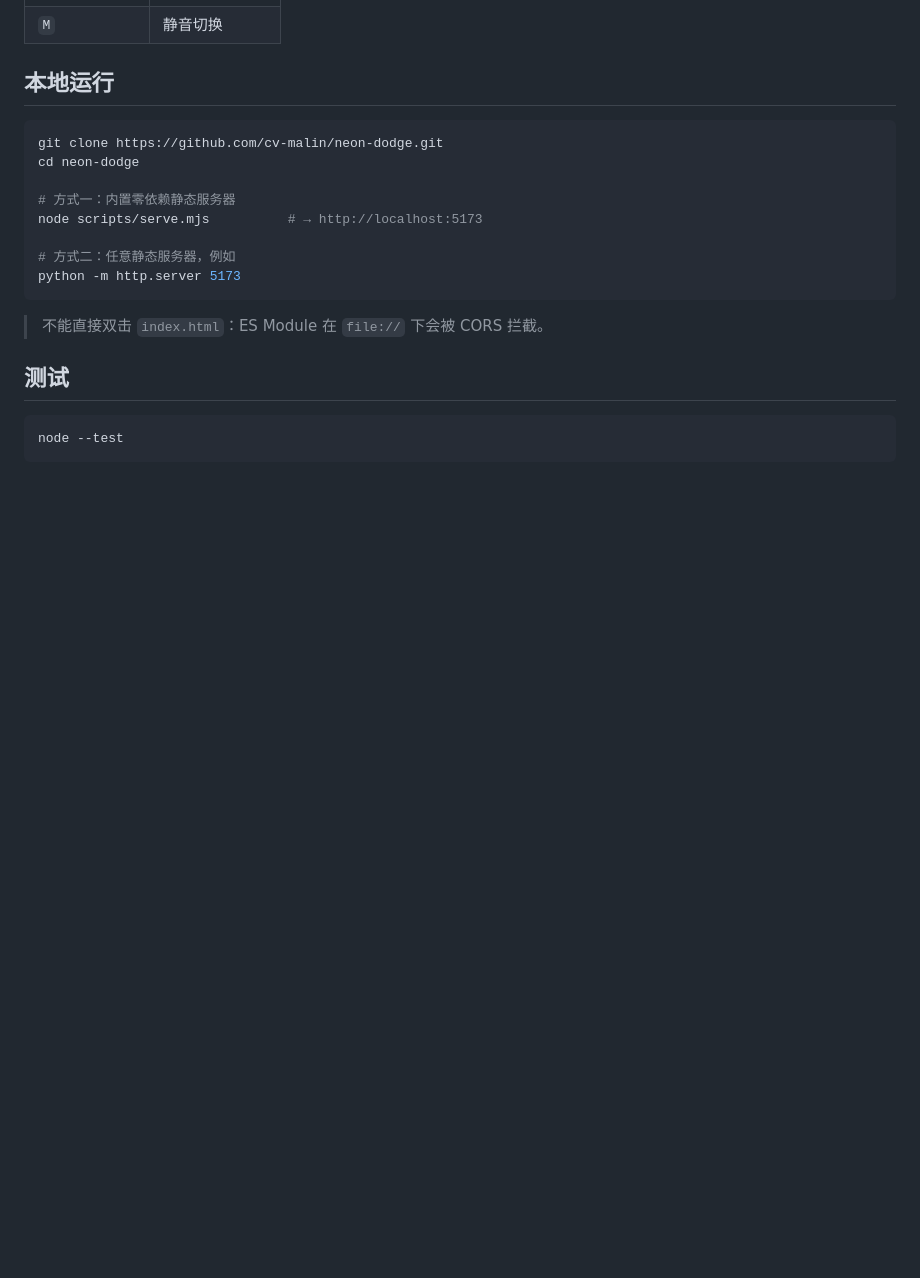
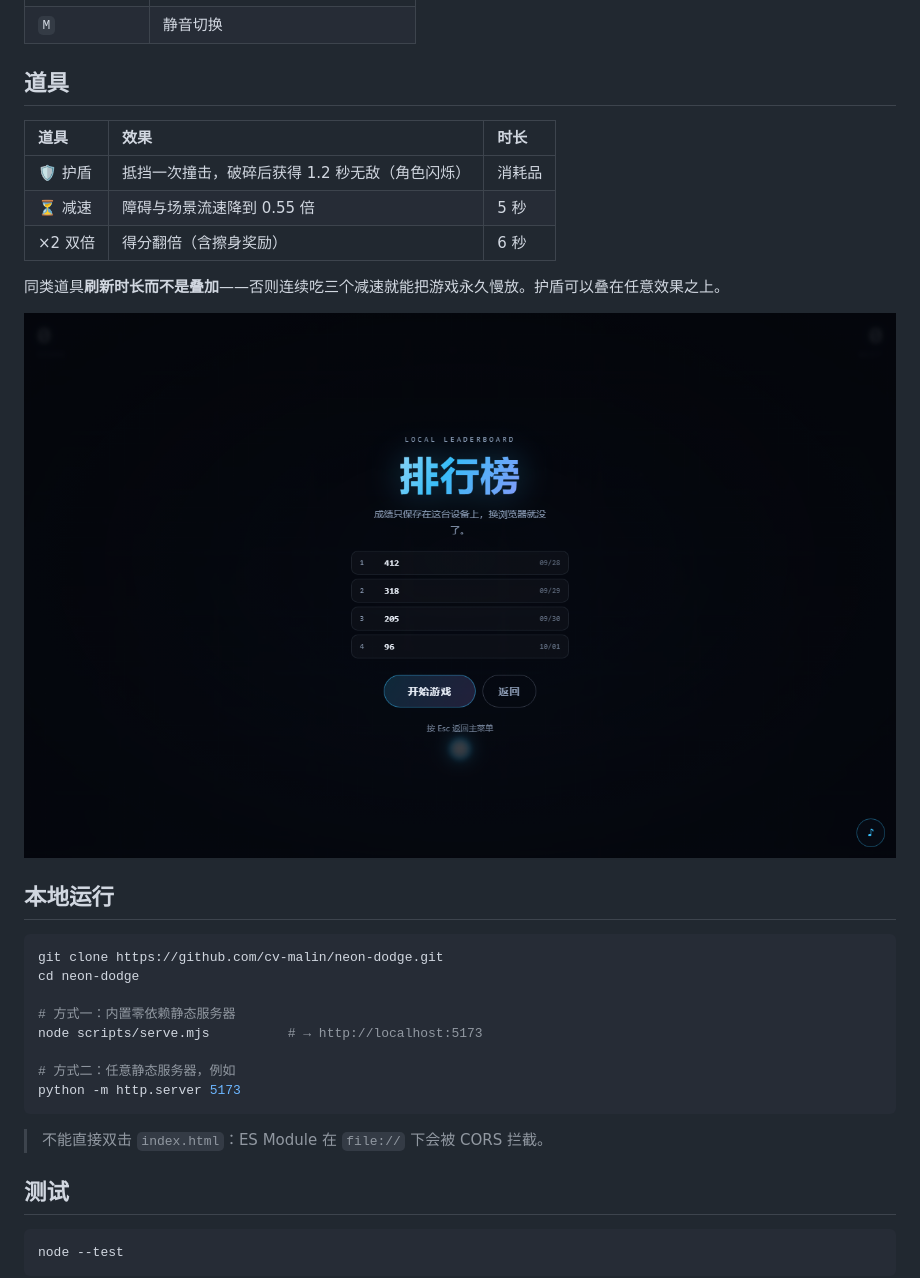
Before and after one commit to cv-malin/neon-dodge, a Markdown page: README.md, the part around one of its changes. Rendered like a GitHub page; pictures changed too: docs/scores.png (added); blank space fills up the shorter version.

```diff
--- a/README.md
+++ b/README.md
@@ -42,4 +45,16 @@
 | `M` | 静音切换 |
+
+## 道具
+
+| 道具 | 效果 | 时长 |
+| :--- | :--- | :--- |
+| 🛡 护盾 | 抵挡一次撞击，破碎后获得 1.2 秒无敌（角色闪烁） | 消耗品 |
+| ⏳ 减速 | 障碍与场景流速降到 0.55 倍 | 5 秒 |
+| ×2 双倍 | 得分翻倍（含擦身奖励） | 6 秒 |
+
+同类道具**刷新时长而不是叠加**——否则连续吃三个减速就能把游戏永久慢放。护盾可以叠在任意效果之上。
+
+![排行榜](docs/scores.png)
 
 ## 本地运行
 
```
Also changed, not shown: other parts of README.md (+41 -30 lines), CHANGELOG.md (added, +28 -0 lines), docs/menu.png, docs/preview.png, 12 other files.
